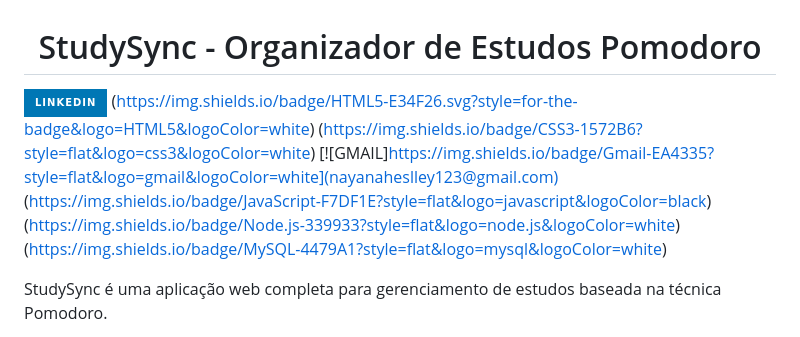
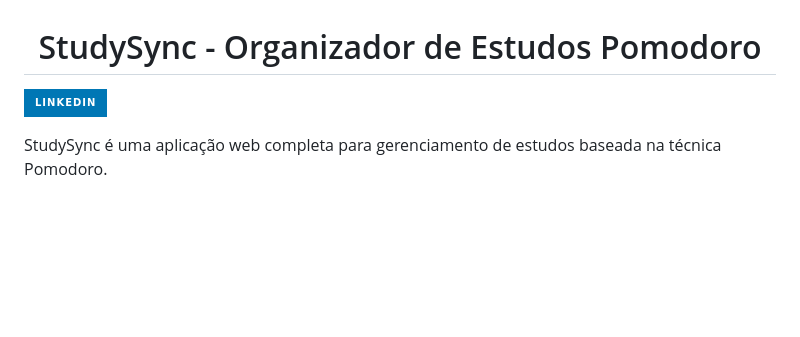
Before and after one commit to Nayana-Oliveira/StudySync, a Markdown page: README.md, the part around the change. Rendered like a GitHub page; badges without logos; blank space fills up the shorter version.

```diff
--- a/README.md
+++ b/README.md
@@ -1,12 +1,6 @@
 <h1 align="center"> StudySync - Organizador de Estudos Pomodoro </h1>
 
 [![LinkedIn](https://img.shields.io/badge/LinkedIn-0077B5?style=for-the-badge&logo=linkedin&logoColor=white)](https://www.linkedin.com/in/nayana-oliveira/)
-(https://img.shields.io/badge/HTML5-E34F26.svg?style=for-the-badge&logo=HTML5&logoColor=white)
-(https://img.shields.io/badge/CSS3-1572B6?style=flat&logo=css3&logoColor=white)
-[![GMAIL]https://img.shields.io/badge/Gmail-EA4335?style=flat&logo=gmail&logoColor=white](nayanaheslley123@gmail.com)
-(https://img.shields.io/badge/JavaScript-F7DF1E?style=flat&logo=javascript&logoColor=black)
-(https://img.shields.io/badge/Node.js-339933?style=flat&logo=node.js&logoColor=white)
-(https://img.shields.io/badge/MySQL-4479A1?style=flat&logo=mysql&logoColor=white)
 
 StudySync é uma aplicação web completa para gerenciamento de estudos baseada na técnica Pomodoro.
 
```
